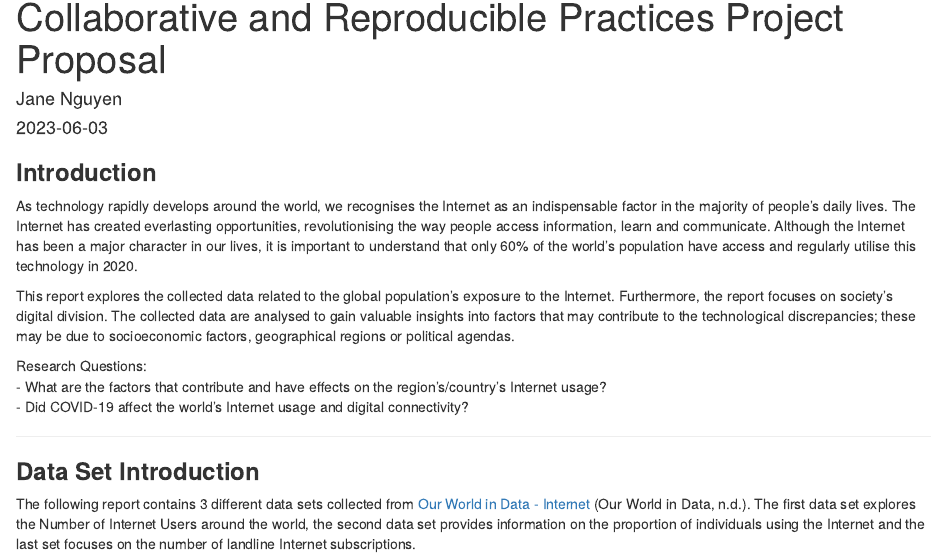
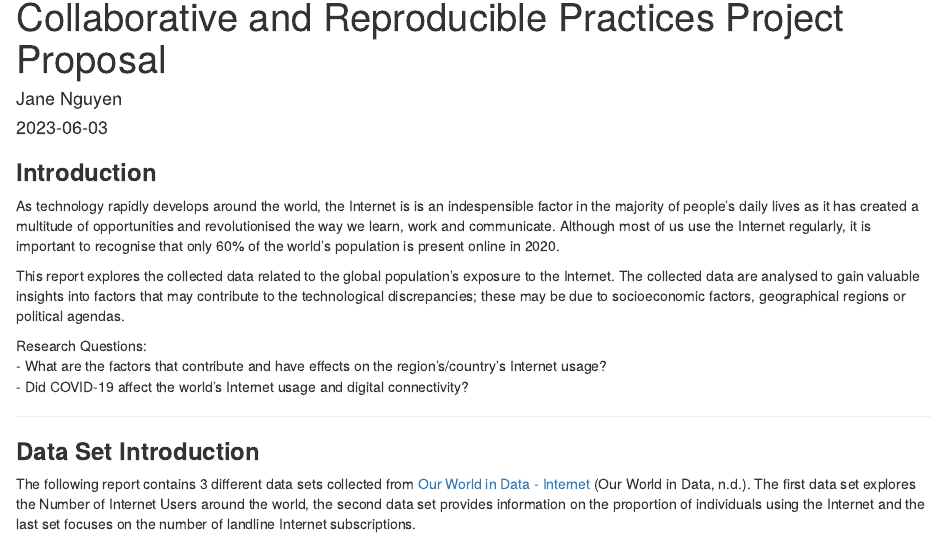
Before and after one commit to jngng/projectproposalassessment1, an R Markdown document (Assessment 1 JN.Rmd): the page in a window 1100 px wide, from its top. Rendered offline with R 4.5, knitr and Pandoc, with nearby package versions; some code elsewhere in the file could not run offline.

Commit message:
Changed the introduction commit

```diff
--- a/Assessment 1 JN.Rmd
+++ b/Assessment 1 JN.Rmd
@@ -33,9 +33,9 @@ knitr::opts_chunk$set(echo = TRUE)
 
 ### **Introduction**
 
-As technology rapidly develops around the world, we recognises the Internet as an indispensable factor in the majority of people's daily lives. The Internet has created everlasting opportunities, revolutionising the way people access information, learn and communicate. Although the Internet has been a major character in our lives, it is important to understand that only 60% of the world's population have access and regularly utilise this technology in 2020.
+As technology rapidly develops around the world, the Internet is is an indespensible factor in the majority of people's daily lives as it has created a multitude of opportunities and revolutionised the way we learn, work and communicate. Although most of us use the Internet regularly, it is important to recognise that only 60% of the world's population is present online in 2020.
 
-This report explores the collected data related to the global population's exposure to the Internet. Furthermore, the report focuses on society's digital division. The collected data are analysed to gain valuable insights into factors that may contribute to the technological discrepancies; these may be due to socioeconomic factors, geographical regions or political agendas.
+This report explores the collected data related to the global population's exposure to the Internet. The collected data are analysed to gain valuable insights into factors that may contribute to the technological discrepancies; these may be due to socioeconomic factors, geographical regions or political agendas.
 
 Research Questions:
 - What are the factors that contribute and have effects on the region's/country's Internet usage?
```
Also changed, not shown: Assessment-1-JN.html.
